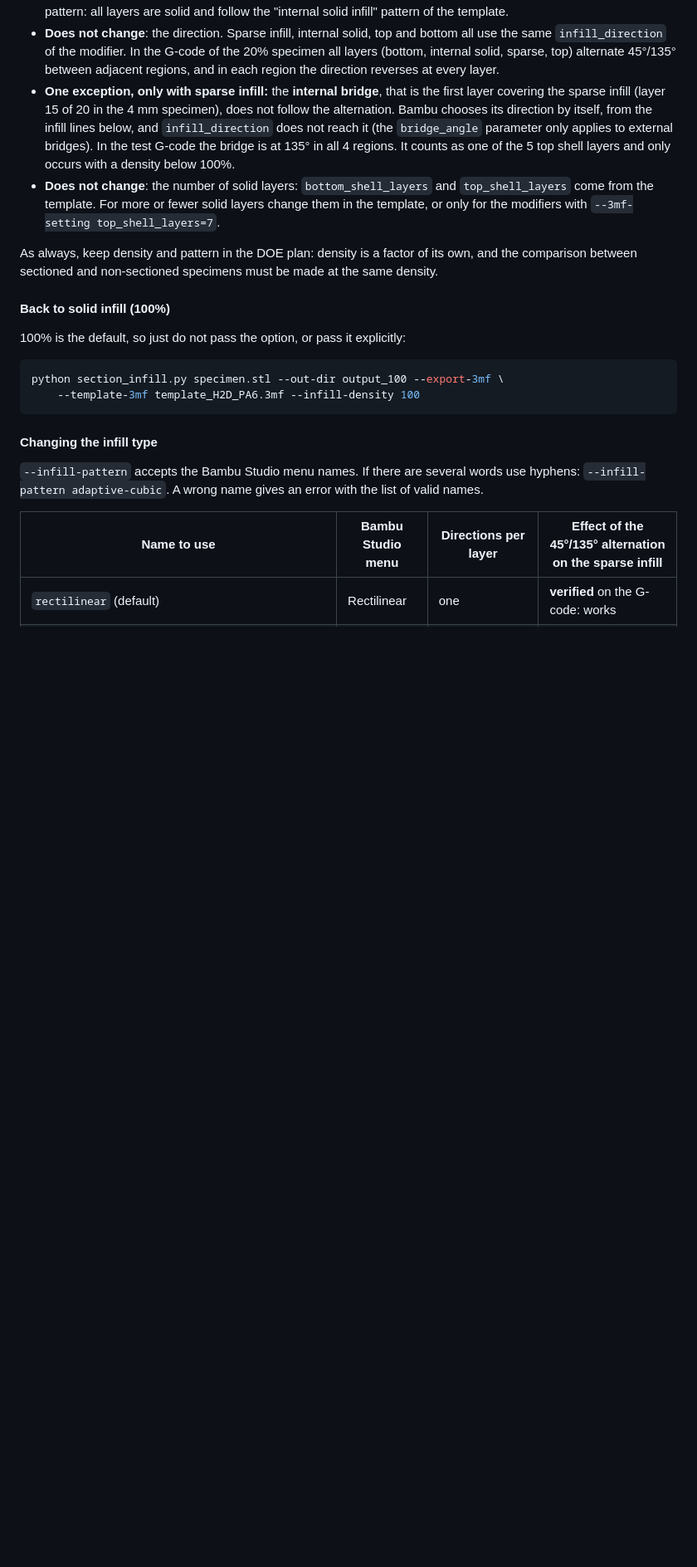
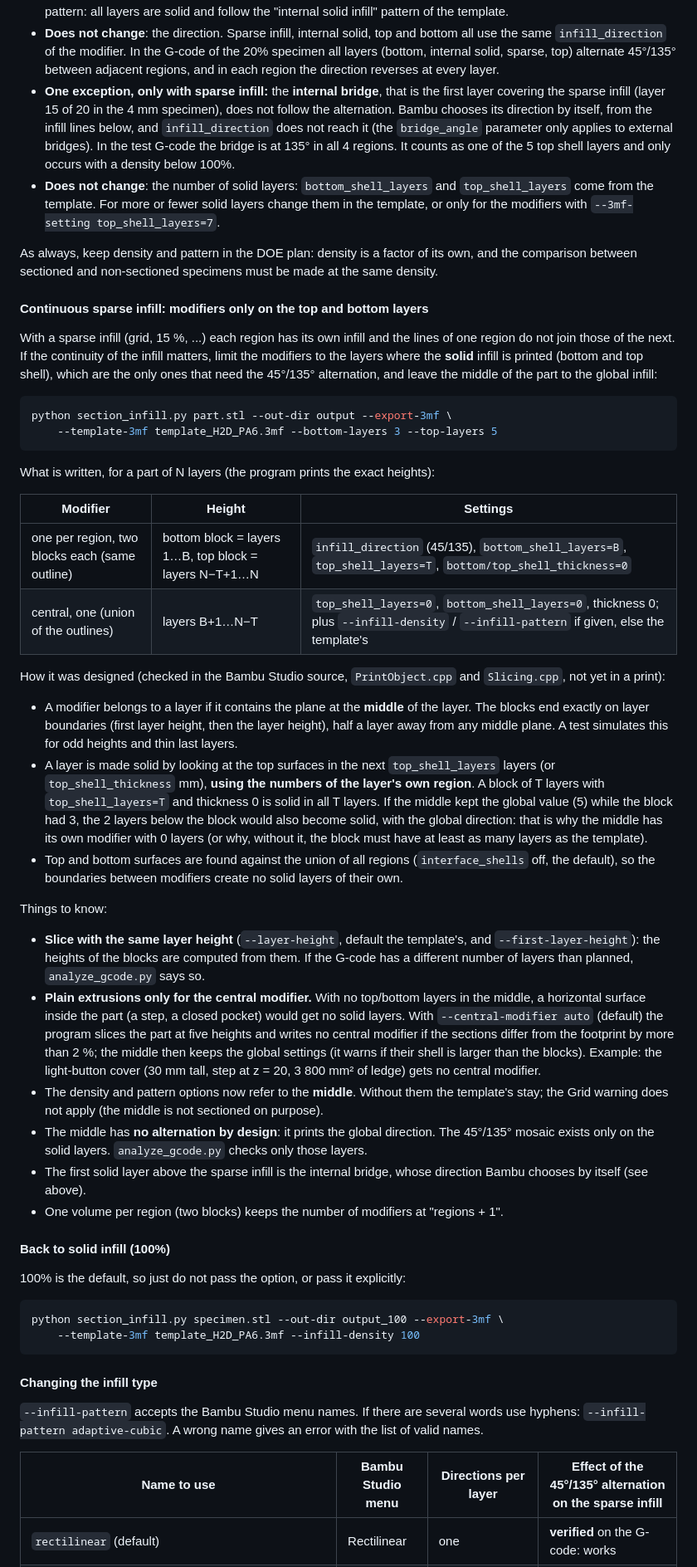
Before and after one commit to Mascio23/prova_bricking, a Markdown page: README.md, the part around one of its changes. Shown at 83% size. GitHub-like rendering; blank space fills up the shorter version.

````diff
--- a/README.md
+++ b/README.md
@@ -399,6 +402,64 @@ As always, keep density and pattern in the DOE plan: density is a factor of its
 the comparison between sectioned and non-sectioned specimens must be made at the same
 density.
 
+#### Continuous sparse infill: modifiers only on the top and bottom layers
+
+With a sparse infill (grid, 15 %, ...) each region has its own infill and the lines of one
+region do not join those of the next. If the continuity of the infill matters, limit the
+modifiers to the layers where the **solid** infill is printed (bottom and top shell), which
+are the only ones that need the 45°/135° alternation, and leave the middle of the part to
+the global infill:
+
+```bash
+python section_infill.py part.stl --out-dir output --export-3mf \
+    --template-3mf template_H2D_PA6.3mf --bottom-layers 3 --top-layers 5
+```
+
+What is written, for a part of N layers (the program prints the exact heights):
+
+| Modifier | Height | Settings |
+|---|---|---|
+| one per region, two blocks each (same outline) | bottom block = layers 1…B, top block = layers N−T+1…N | `infill_direction` (45/135), `bottom_shell_layers=B`, `top_shell_layers=T`, `bottom/top_shell_thickness=0` |
+| central, one (union of the outlines) | layers B+1…N−T | `top_shell_layers=0`, `bottom_shell_layers=0`, thickness 0; plus `--infill-density` / `--infill-pattern` if given, else the template's |
+
+How it was designed (checked in the Bambu Studio source, `PrintObject.cpp` and
+`Slicing.cpp`, not yet in a print):
+
+- A modifier belongs to a layer if it contains the plane at the **middle** of the layer.
+  The blocks end exactly on layer boundaries (first layer height, then the layer height),
+  half a layer away from any middle plane. A test simulates this for odd heights and thin
+  last layers.
+- A layer is made solid by looking at the top surfaces in the next `top_shell_layers`
+  layers (or `top_shell_thickness` mm), **using the numbers of the layer's own region**.
+  A block of T layers with `top_shell_layers=T` and thickness 0 is solid in all T layers.
+  If the middle kept the global value (5) while the block had 3, the 2 layers below the
+  block would also become solid, with the global direction: that is why the middle has its
+  own modifier with 0 layers (or why, without it, the block must have at least as many
+  layers as the template).
+- Top and bottom surfaces are found against the union of all regions
+  (`interface_shells` off, the default), so the boundaries between modifiers create no
+  solid layers of their own.
+
+Things to know:
+
+- **Slice with the same layer height** (`--layer-height`, default the template's, and
+  `--first-layer-height`): the heights of the blocks are computed from them. If the G-code
+  has a different number of layers than planned, `analyze_gcode.py` says so.
+- **Plain extrusions only for the central modifier.** With no top/bottom layers in the
+  middle, a horizontal surface inside the part (a step, a closed pocket) would get no solid
+  layers. With `--central-modifier auto` (default) the program slices the part at five
+  heights and writes no central modifier if the sections differ from the footprint by more
+  than 2 %; the middle then keeps the global settings (it warns if their shell is larger
+  than the blocks). Example: the light-button cover (30 mm tall, step at z = 20, 3 800 mm²
+  of ledge) gets no central modifier.
+- The density and pattern options now refer to the **middle**. Without them the template's
+  stay; the Grid warning does not apply (the middle is not sectioned on purpose).
+- The middle has **no alternation by design**: it prints the global direction. The 45°/135°
+  mosaic exists only on the solid layers. `analyze_gcode.py` checks only those layers.
+- The first solid layer above the sparse infill is the internal bridge, whose direction
+  Bambu chooses by itself (see above).
+- One volume per region (two blocks) keeps the number of modifiers at "regions + 1".
+
 #### Back to solid infill (100%)
 
 100% is the default, so just do not pass the option, or pass it explicitly:
````
Also changed, not shown: other parts of README.md (+3 -0 lines), docs/gui_bambu.png, docs/gui_sectioning.png, 9 other files.
